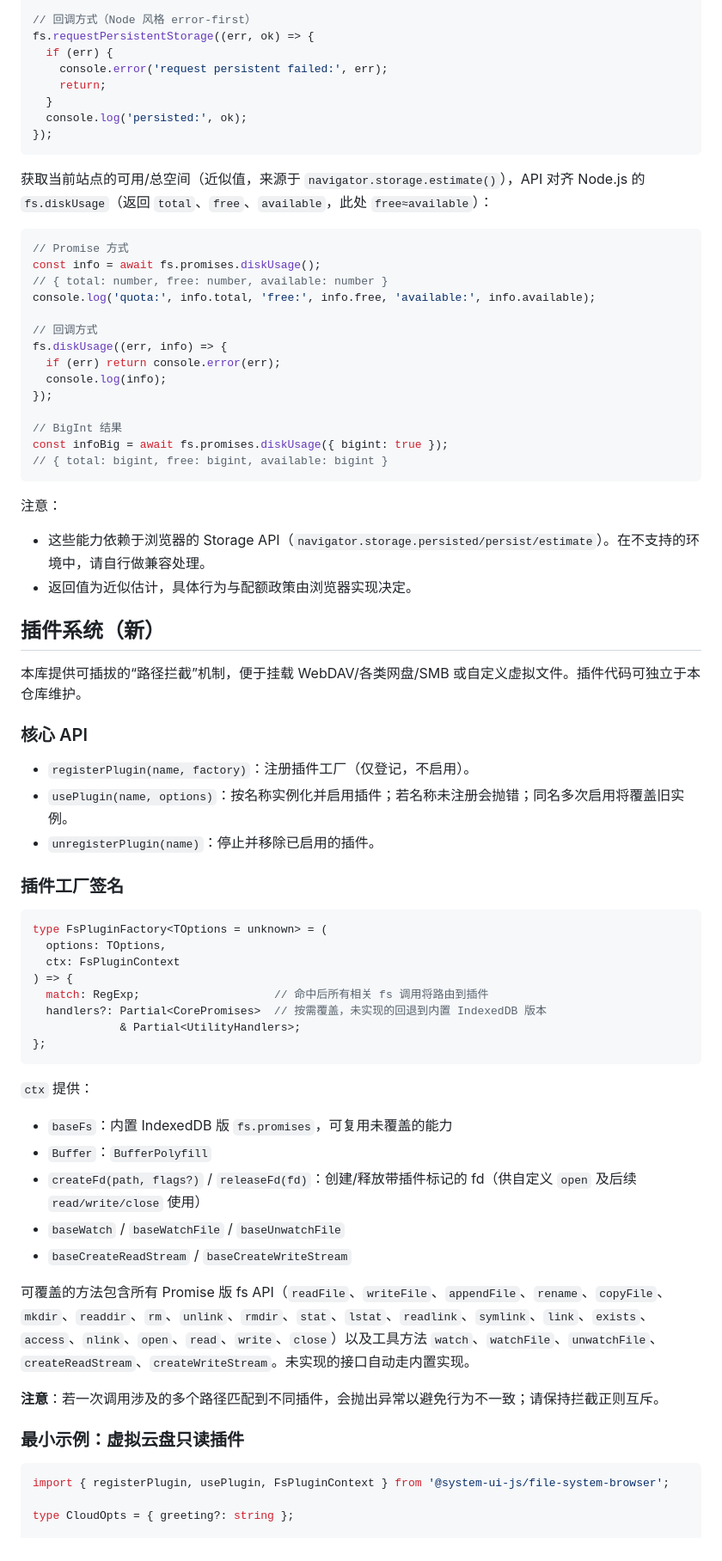
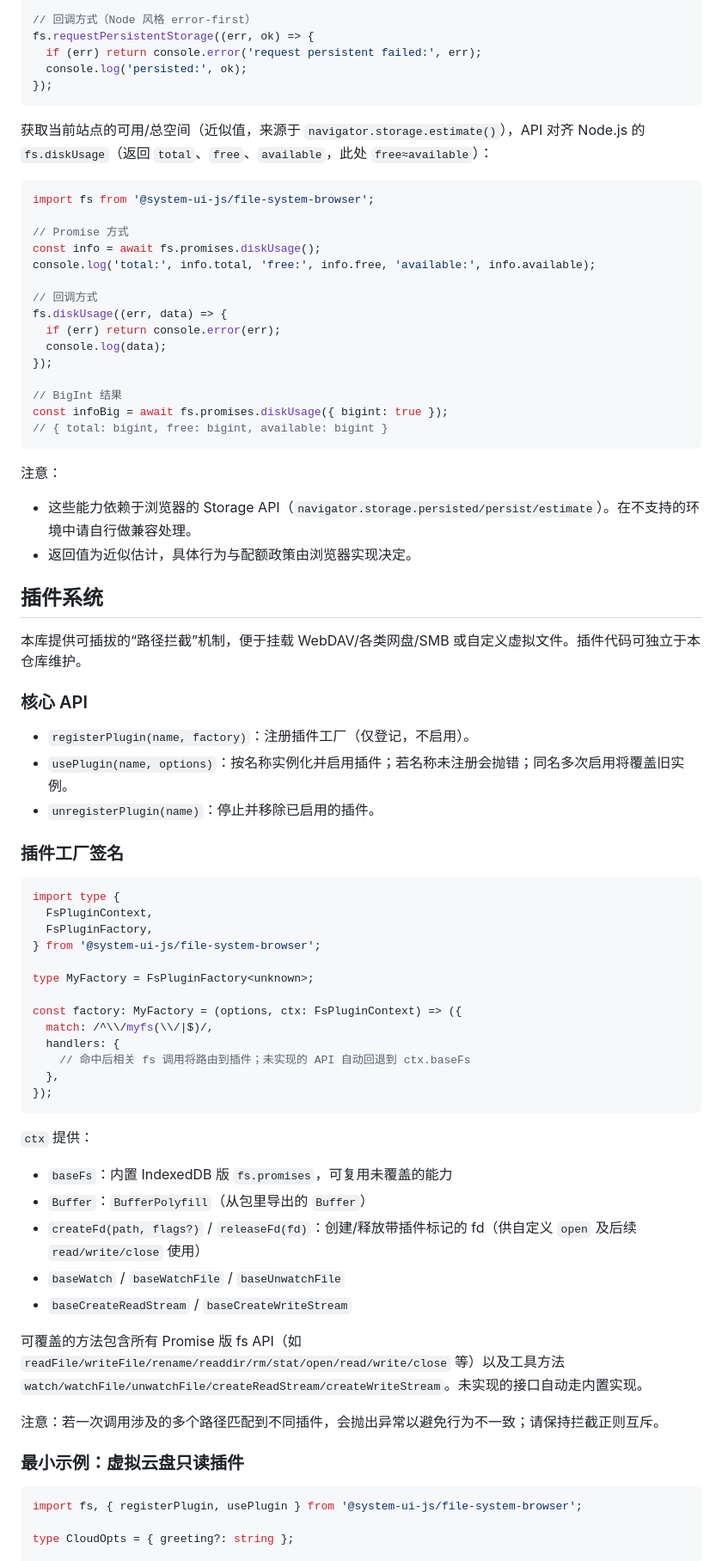
Before and after one commit to SystemUI-js/file-system-browser, a Markdown page: README.md, the part around one of its changes. Shown at 86% size. Drawn GitHub-style.

Commit message:
docs: 更新 README

````diff
--- a/README.md
+++ b/README.md
@@ -10,10 +172,7 @@ console.log('persisted:', persisted);
 
 // 回调方式（Node 风格 error-first）
 fs.requestPersistentStorage((err, ok) => {
-  if (err) {
-    console.error('request persistent failed:', err);
-    return;
-  }
+  if (err) return console.error('request persistent failed:', err);
   console.log('persisted:', ok);
 });
 ```
@@ -21,15 +180,16 @@ fs.requestPersistentStorage((err, ok) => {
 获取当前站点的可用/总空间（近似值，来源于 `navigator.storage.estimate()`），API 对齐 Node.js 的 `fs.diskUsage`（返回 `total`、`free`、`available`，此处 `free≈available`）：
 
 ```ts
+import fs from '@system-ui-js/file-system-browser';
+
 // Promise 方式
 const info = await fs.promises.diskUsage();
-// { total: number, free: number, available: number }
-console.log('quota:', info.total, 'free:', info.free, 'available:', info.available);
+console.log('total:', info.total, 'free:', info.free, 'available:', info.available);
 
 // 回调方式
-fs.diskUsage((err, info) => {
+fs.diskUsage((err, data) => {
   if (err) return console.error(err);
-  console.log(info);
+  console.log(data);
 });
 
 // BigInt 结果
@@ -38,44 +198,52 @@ const infoBig = await fs.promises.diskUsage({ bigint: true });
 ```
 
 注意：
-- 这些能力依赖于浏览器的 Storage API（`navigator.storage.persisted/persist/estimate`）。在不支持的环境中，请自行做兼容处理。
+- 这些能力依赖于浏览器的 Storage API（`navigator.storage.persisted/persist/estimate`）。在不支持的环境中请自行做兼容处理。
 - 返回值为近似估计，具体行为与配额政策由浏览器实现决定。
 
-## 插件系统（新）
+## 插件系统
 
 本库提供可插拔的“路径拦截”机制，便于挂载 WebDAV/各类网盘/SMB 或自定义虚拟文件。插件代码可独立于本仓库维护。
 
 ### 核心 API
+
 - `registerPlugin(name, factory)`：注册插件工厂（仅登记，不启用）。
 - `usePlugin(name, options)`：按名称实例化并启用插件；若名称未注册会抛错；同名多次启用将覆盖旧实例。
 - `unregisterPlugin(name)`：停止并移除已启用的插件。
 
 ### 插件工厂签名
+
 ```ts
-type FsPluginFactory<TOptions = unknown> = (
-  options: TOptions,
-  ctx: FsPluginContext
-) => {
-  match: RegExp;                    // 命中后所有相关 fs 调用将路由到插件
-  handlers?: Partial<CorePromises>  // 按需覆盖，未实现的回退到内置 IndexedDB 版本
-             & Partial<UtilityHandlers>;
-};
+import type {
+  FsPluginContext,
+  FsPluginFactory,
+} from '@system-ui-js/file-system-browser';
+
+type MyFactory = FsPluginFactory<unknown>;
+
+const factory: MyFactory = (options, ctx: FsPluginContext) => ({
+  match: /^\\/myfs(\\/|$)/,
+  handlers: {
+    // 命中后相关 fs 调用将路由到插件；未实现的 API 自动回退到 ctx.baseFs
+  },
+});
 ```
 
 `ctx` 提供：
 - `baseFs`：内置 IndexedDB 版 `fs.promises`，可复用未覆盖的能力
-- `Buffer`：`BufferPolyfill`
+- `Buffer`：`BufferPolyfill`（从包里导出的 `Buffer`）
 - `createFd(path, flags?)` / `releaseFd(fd)`：创建/释放带插件标记的 fd（供自定义 `open` 及后续 `read/write/close` 使用）
 - `baseWatch` / `baseWatchFile` / `baseUnwatchFile`
 - `baseCreateReadStream` / `baseCreateWriteStream`
 
-可覆盖的方法包含所有 Promise 版 fs API（`readFile`、`writeFile`、`appendFile`、`rename`、`copyFile`、`mkdir`、`readdir`、`rm`、`unlink`、`rmdir`、`stat`、`lstat`、`readlink`、`symlink`、`link`、`exists`、`access`、`nlink`、`open`、`read`、`write`、`close`）以及工具方法 `watch`、`watchFile`、`unwatchFile`、`createReadStream`、`createWriteStream`。未实现的接口自动走内置实现。
+可覆盖的方法包含所有 Promise 版 fs API（如 `readFile/writeFile/rename/readdir/rm/stat/open/read/write/close` 等）以及工具方法 `watch/watchFile/unwatchFile/createReadStream/createWriteStream`。未实现的接口自动走内置实现。
 
-**注意**：若一次调用涉及的多个路径匹配到不同插件，会抛出异常以避免行为不一致；请保持拦截正则互斥。
+注意：若一次调用涉及的多个路径匹配到不同插件，会抛出异常以避免行为不一致；请保持拦截正则互斥。
 
 ### 最小示例：虚拟云盘只读插件
+
 ```ts
-import { registerPlugin, usePlugin, FsPluginContext } from '@system-ui-js/file-system-browser';
+import fs, { registerPlugin, usePlugin } from '@system-ui-js/file-system-browser';
 
 type CloudOpts = { greeting?: string };
 
````
Also changed, not shown: other parts of README.md (+219 -49 lines).
